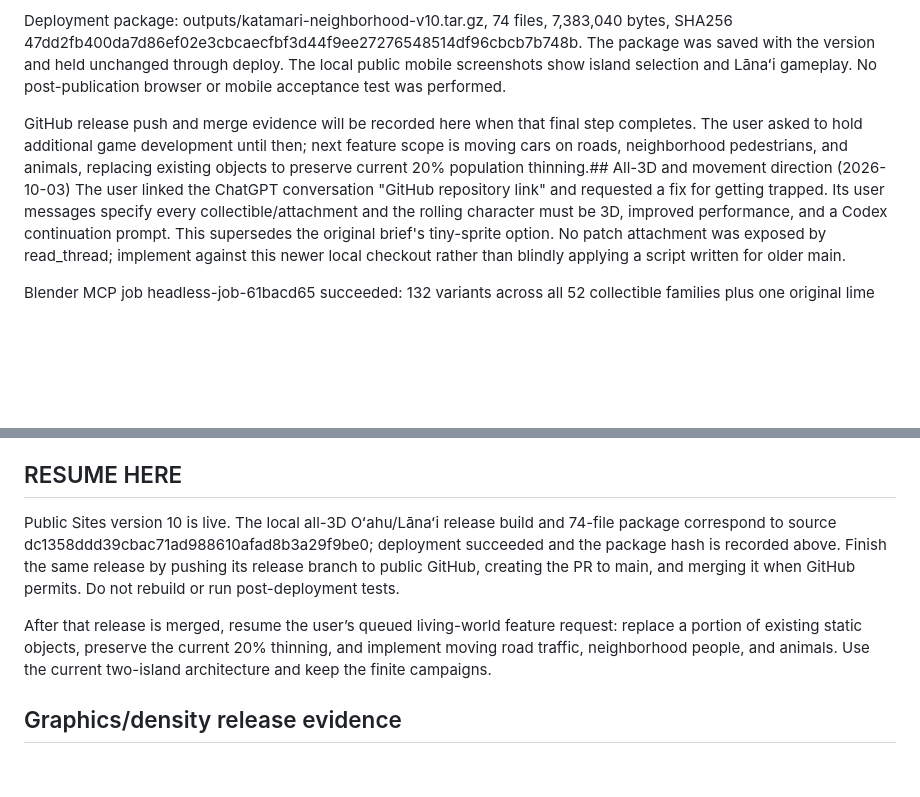
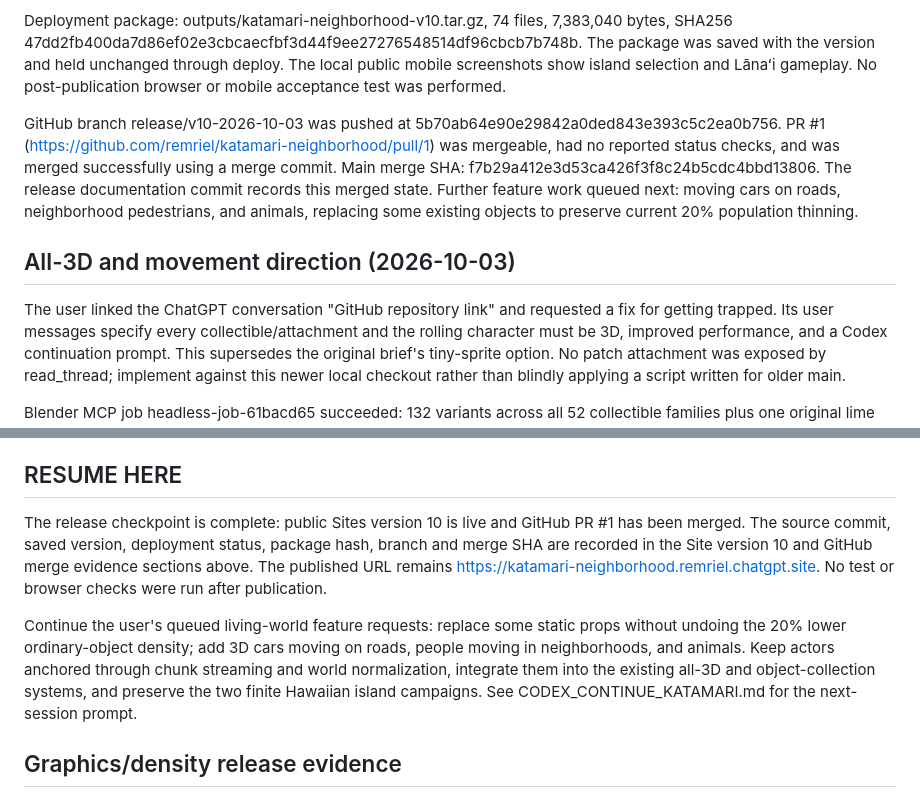
Before and after one commit to remriel/katamari-neighborhood, a Markdown page: docs/PROJECT_STATE.md, 2 parts joined by grey strips. Rendered like a GitHub page; blank space fills up the shorter version.

```diff
--- a/docs/PROJECT_STATE.md
+++ b/docs/PROJECT_STATE.md
@@ -16,7 +16,9 @@ Exact source commit: dc1358ddd39cbac71ad988610afad8b3a29f9be0. Site: appgprj_6ab
 
 Deployment package: outputs/katamari-neighborhood-v10.tar.gz, 74 files, 7,383,040 bytes, SHA256 47dd2fb400da7d86ef02e3cbcaecfbf3d44f9ee27276548514df96cbcb7b748b. The package was saved with the version and held unchanged through deploy. The local public mobile screenshots show island selection and Lānaʻi gameplay. No post-publication browser or mobile acceptance test was performed.
 
-GitHub release push and merge evidence will be recorded here when that final step completes. The user asked to hold additional game development until then; next feature scope is moving cars on roads, neighborhood pedestrians, and animals, replacing existing objects to preserve current 20% population thinning.## All-3D and movement direction (2026-10-03)
+GitHub branch release/v10-2026-10-03 was pushed at 5b70ab64e90e29842a0ded843e393c5c2ea0b756. PR #1 (https://github.com/remriel/katamari-neighborhood/pull/1) was mergeable, had no reported status checks, and was merged successfully using a merge commit. Main merge SHA: f7b29a412e3d53ca426f3f8c24b5cdc4bbd13806. The release documentation commit records this merged state. Further feature work queued next: moving cars on roads, neighborhood pedestrians, and animals, replacing some existing objects to preserve current 20% population thinning.
+
+## All-3D and movement direction (2026-10-03)
 The user linked the ChatGPT conversation "GitHub repository link" and requested a fix for getting trapped. Its user messages specify every collectible/attachment and the rolling character must be 3D, improved performance, and a Codex continuation prompt. This supersedes the original brief's tiny-sprite option. No patch attachment was exposed by read_thread; implement against this newer local checkout rather than blindly applying a script written for older main.
 
 Blender MCP job headless-job-61bacd65 succeeded: 132 variants across all 52 collectible families plus one original lime explorer character (type 52 in the model manifest only). New small models cover candy, cherries, mushrooms, donuts, soda, milk, flowerpots, cupcakes, sushi, teapots and ducks. src/model-batches.js replaces world-item-batches.js; CompoundView has no sprite fallback. main.js uses the 3D explorer and loads six ground/core/map textures, both GLBs and a manifest; all 54 original attachment aspect ratios are baked into the manifest by write-art-ratios.py. Sprite artwork remains preserved as source/legacy assets but is not fetched by the runtime.
@@ -91,8 +93,8 @@ ProceduralWorld.prefetch queues the perimeter one chunk beyond the active view r
 2026-10-02: Vite build passed once, 15 modules, 2.25 s. Source e5d85b7bb3acd71d2149f0105fdb4248ec7e5afa was pushed to Sites and GitHub. Native version 8: appgprj_6abd4eabb1fc8191b880958dde997a86~appgver_dadceca0ac948191a4ff24bc6253b16c. Deployment appgdep_6ac01ba5e0208191b85f1b1519bdc4be succeeded at 2026-10-02 21:01:40 UTC (14:01 PDT). Archive outputs/katamari-render-optimized.tar.gz: 58 files, 9,093,120 bytes, SHA256 11fe9b3d6dda0eda7483a832ea28c7d8fd1143627341035c0d7de3c8a0916309. Vite still warns that compound-contact-D18nWIbX.js is 4,336.63 kB minified (1,645.36 kB gzip); this update did not change Rapier packaging. No lint, benchmark, device test, or browser playtest under build-once-publish. Asset render/frame-time benefit is unmeasured.
 
 ## RESUME HERE
-Public Sites version 10 is live. The local all-3D Oʻahu/Lānaʻi release build and 74-file package correspond to source dc1358ddd39cbac71ad988610afad8b3a29f9be0; deployment succeeded and the package hash is recorded above. Finish the same release by pushing its release branch to public GitHub, creating the PR to main, and merging it when GitHub permits. Do not rebuild or run post-deployment tests.
+The release checkpoint is complete: public Sites version 10 is live and GitHub PR #1 has been merged. The source commit, saved version, deployment status, package hash, branch and merge SHA are recorded in the Site version 10 and GitHub merge evidence sections above. The published URL remains https://katamari-neighborhood.remriel.chatgpt.site. No test or browser checks were run after publication.
 
-After that release is merged, resume the user’s queued living-world feature request: replace a portion of existing static objects, preserve the current 20% thinning, and implement moving road traffic, neighborhood people, and animals. Use the current two-island architecture and keep the finite campaigns.
+Continue the user's queued living-world feature requests: replace some static props without undoing the 20% lower ordinary-object density; add 3D cars moving on roads, people moving in neighborhoods, and animals. Keep actors anchored through chunk streaming and world normalization, integrate them into the existing all-3D and object-collection systems, and preserve the two finite Hawaiian island campaigns. See CODEX_CONTINUE_KATAMARI.md for the next-session prompt.
 ## Graphics/density release evidence
 One production build passed (19 modules, 2.19 s). Exact source b296457b6fcde6f6e1cbf8263cd235c963fd82d2 was pushed to Sites and GitHub. Native saved version 9: appgprj_6abd4eabb1fc8191b880958dde997a86~appgver_019b68f6f9c48191b2e401803da0378b. Public deployment appgdep_6ac06f77362c81918771f508c7842b4a succeeded at 2026-10-03 02:59:11 UTC / 2026-10-02 19:59 PDT. Archive outputs/katamari-toy-town-density.tar.gz: 60 files, 11,386,880 bytes, SHA256 5e8ee330218c654a3e55ed806a4a6d2ec295c99e2b6bb0b047c253eaaffb471b. Vite warned about main 632.24 kB and dynamic physics 4,336.63 kB minified. No further test, browser inspection or second build followed the user's renewed build-once-publish instruction. Manual acceptance is the next user action; the full original brief is not certified complete.
```
Also changed, not shown: CODEX_CONTINUE_KATAMARI.md (+6 -5 lines), docs/PROGRESS.md (+15 -14 lines).
